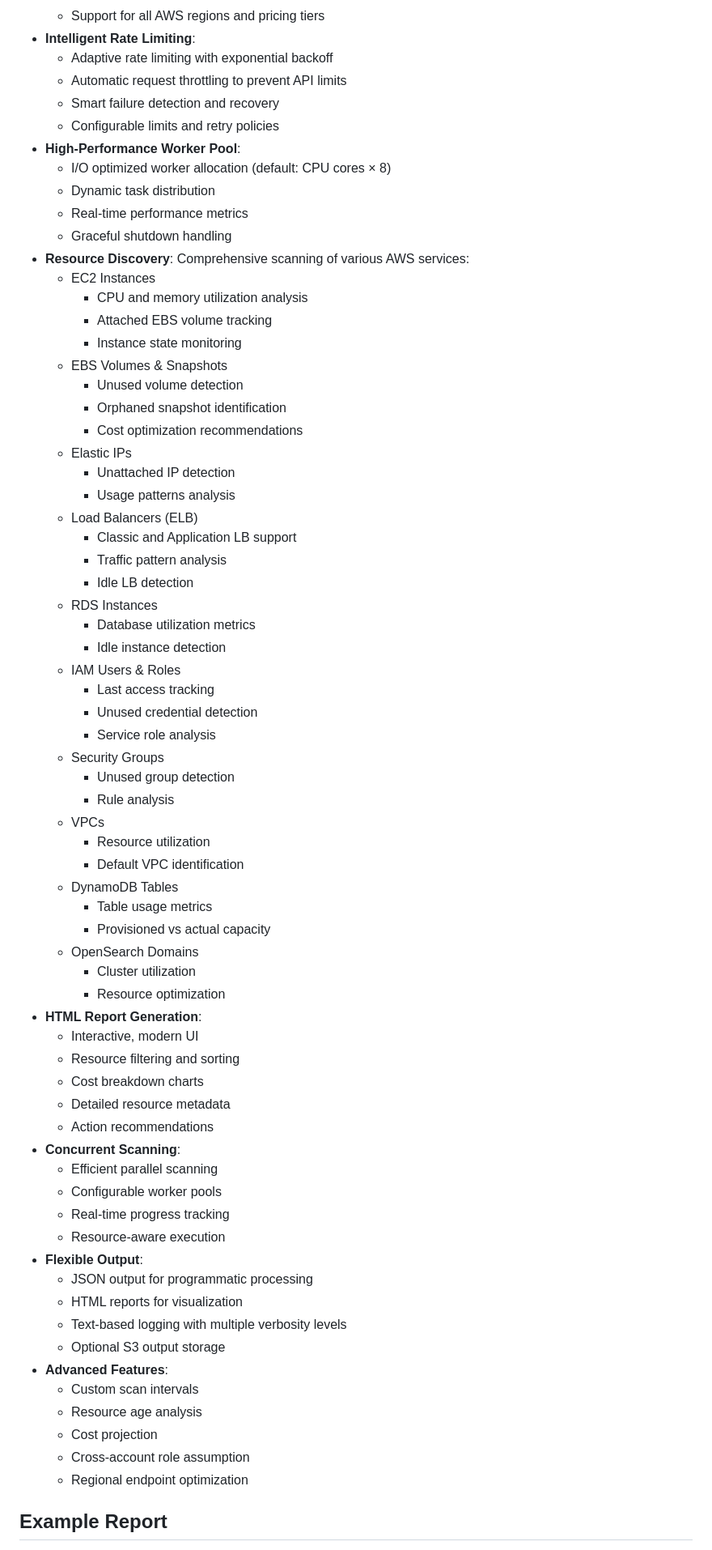
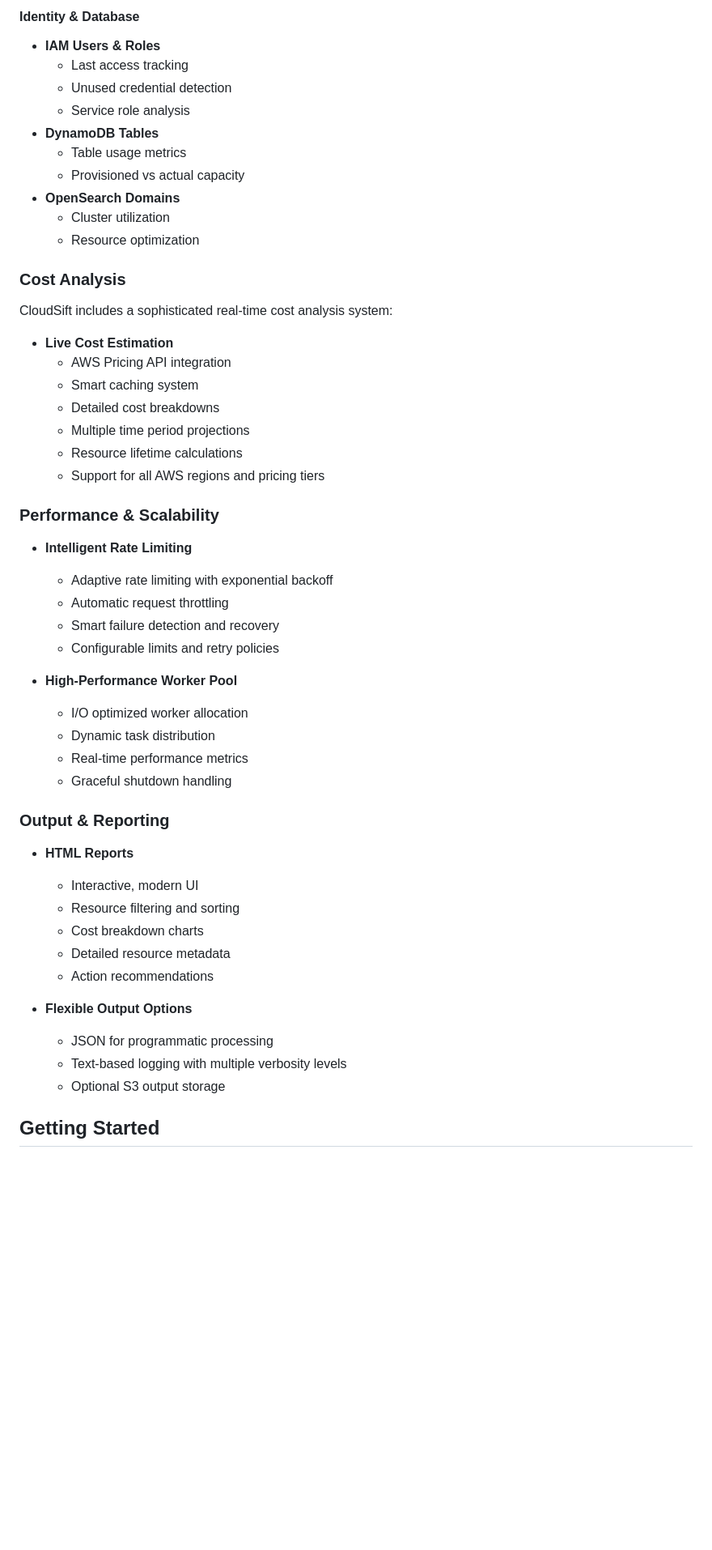
Before and after one commit to emptyset-io/cloudsift, a Markdown page: README.md, the part around one of its changes. Shown at 81% size. Drawn GitHub-style; blank space fills up the shorter version.

```diff
--- a/README.md
+++ b/README.md
@@ -14,71 +76,54 @@ CloudSift is a powerful Go-based utility designed to scan AWS resources across m
+#### Identity & Database
+- **IAM Users & Roles**
+  - Last access tracking
+  - Unused credential detection
+  - Service role analysis
+- **DynamoDB Tables**
+  - Table usage metrics
+  - Provisioned vs actual capacity
+- **OpenSearch Domains**
+  - Cluster utilization
+  - Resource optimization
+
+### Cost Analysis
+
+CloudSift includes a sophisticated real-time cost analysis system:
+
+- **Live Cost Estimation**
+  - AWS Pricing API integration
+  - Smart caching system
+  - Detailed cost breakdowns
+  - Multiple time period projections
+  - Resource lifetime calculations
   - Support for all AWS regions and pricing tiers
-- **Intelligent Rate Limiting**:
+
+### Performance & Scalability
+
+- **Intelligent Rate Limiting**
   - Adaptive rate limiting with exponential backoff
-  - Automatic request throttling to prevent API limits
+  - Automatic request throttling
   - Smart failure detection and recovery
   - Configurable limits and retry policies
-- **High-Performance Worker Pool**:
-  - I/O optimized worker allocation (default: CPU cores × 8)
+
+- **High-Performance Worker Pool**
+  - I/O optimized worker allocation
   - Dynamic task distribution
   - Real-time performance metrics
   - Graceful shutdown handling
-- **Resource Discovery**: Comprehensive scanning of various AWS services:
-  - EC2 Instances
-    - CPU and memory utilization analysis
-    - Attached EBS volume tracking
-    - Instance state monitoring
-  - EBS Volumes & Snapshots
-    - Unused volume detection
-    - Orphaned snapshot identification
-    - Cost optimization recommendations
-  - Elastic IPs
-    - Unattached IP detection
-    - Usage patterns analysis
-  - Load Balancers (ELB)
-    - Classic and Application LB support
-    - Traffic pattern analysis
-    - Idle LB detection
-  - RDS Instances
-    - Database utilization metrics
-    - Idle instance detection
-  - IAM Users & Roles
-    - Last access tracking
-    - Unused credential detection
-    - Service role analysis
-  - Security Groups
-    - Unused group detection
-    - Rule analysis
-  - VPCs
-    - Resource utilization
-    - Default VPC identification
-  - DynamoDB Tables
-    - Table usage metrics
-    - Provisioned vs actual capacity
-  - OpenSearch Domains
-    - Cluster utilization
-    - Resource optimization
-- **HTML Report Generation**:
+
+### Output & Reporting
+
+- **HTML Reports**
   - Interactive, modern UI
   - Resource filtering and sorting
   - Cost breakdown charts
   - Detailed resource metadata
   - Action recommendations
-- **Concurrent Scanning**:
-  - Efficient parallel scanning
-  - Configurable worker pools
-  - Real-time progress tracking
-  - Resource-aware execution
-- **Flexible Output**:
-  - JSON output for programmatic processing
-  - HTML reports for visualization
+
+- **Flexible Output Options**
+  - JSON for programmatic processing
   - Text-based logging with multiple verbosity levels
   - Optional S3 output storage
-- **Advanced Features**:
-  - Custom scan intervals
-  - Resource age analysis
-  - Cost projection
-  - Cross-account role assumption
-  - Regional endpoint optimization
 
-## Example Report
+## Getting Started
 
```
Also changed, not shown: other parts of README.md (+180 -184 lines).
